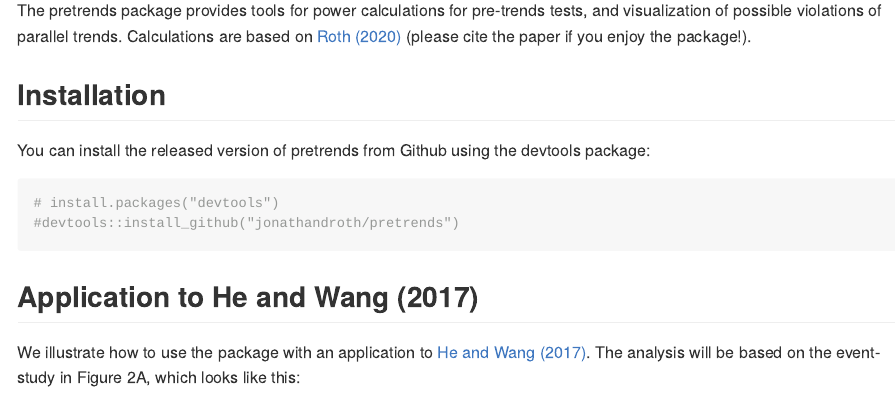
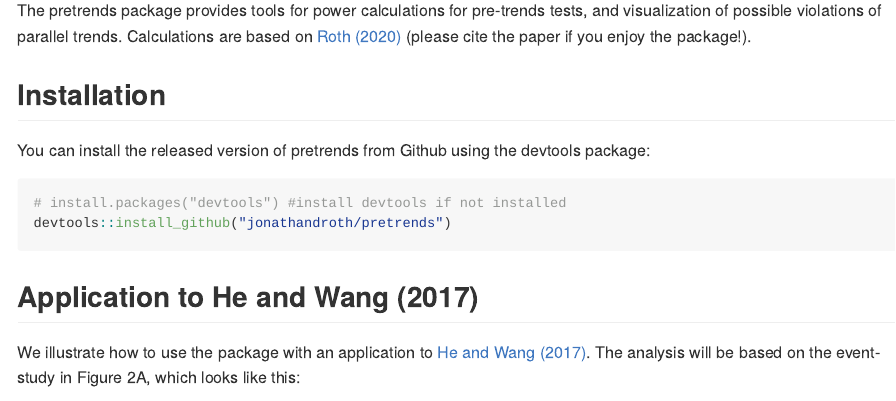
Before and after one commit to jonathandroth/pretrends, an R Markdown document (README.rmd): the page in a window 1100 px wide, from 110 px down. The pictures show the output file README.md that the author committed with the source, drawn offline in the style of GitHub.

Commit message:
Updated docs

````diff
--- a/README.rmd
+++ b/README.rmd
@@ -23,9 +23,9 @@ knitr::opts_chunk$set(
 
 You can install the released version of pretrends from Github using the devtools package:
 
-```{r}
-# install.packages("devtools")
-#devtools::install_github("jonathandroth/pretrends")
+```{r, eval = F}
+# install.packages("devtools") #install devtools if not installed
+devtools::install_github("jonathandroth/pretrends")
 ```
 
 
````
Also changed, not shown: README.md, 3 other files.
